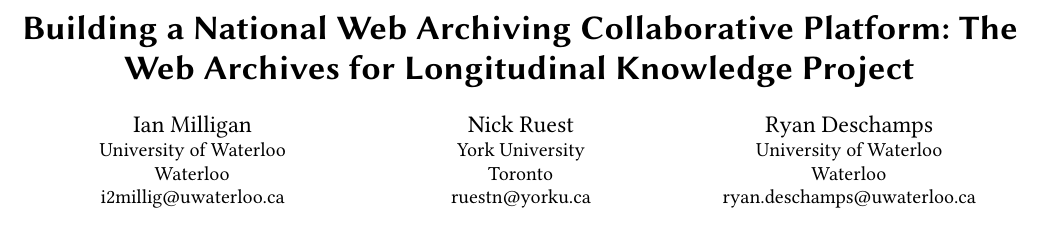
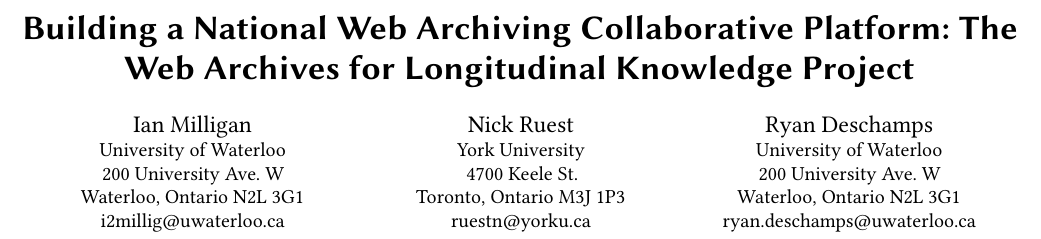
Before and after one commit to web-archive-group/wadl2017, a LaTeX paper (Building a National Web Archiving Collaborative Platform: The Web Archives for Longitudinal Knowledge Project/paper1.tex): part of the page, cut so that both start at the same text. Compiled offline with pdfLaTeX.

Commit message:
Addresses

```diff
--- a/Building a National Web Archiving Collaborative Platform: The Web Archives for Longitudinal Knowledge Project/paper1.tex
+++ b/Building a National Web Archiving Collaborative Platform: The Web Archives for Longitudinal Knowledge Project/paper1.tex
@@ -22,7 +22,6 @@
 
 %Conference
 \acmConference[JCDL 2017]{Web Archiving and Digital Libraries 2017}{June 2017}{Toronto, ON}
-\acmYear{1997}
 \copyrightyear{2017}
 
 \begin{document}
@@ -32,7 +31,10 @@
 \orcid{http://orcid.org/0000-0002-1470-7723}
 \affiliation{%
   \institution{University of Waterloo}
+  \streetaddress{200 University Ave. W}
   \city{Waterloo}
+  \state{Ontario}
+  \postcode{N2L 3G1}
 }
 \email{i2millig@uwaterloo.ca}
 
@@ -40,14 +42,20 @@
 \orcid{0000-0003-1891-1112}
 \affiliation{%
   \institution{York University}
+  \streetaddress{4700 Keele St.}
   \city{Toronto}
+  \state{Ontario}
+  \postcode{M3J 1P3}
 }
 \email{ruestn@yorku.ca}
 
 \author{Ryan Deschamps}
 \affiliation{%
   \institution{University of Waterloo}
+  \streetaddress{200 University Ave. W}
   \city{Waterloo}
+  \state{Ontario}
+  \postcode{N2L 3G1}
 }
 \email{ryan.deschamps@uwaterloo.ca}
 
```
Also changed, not shown: Building a National Web Archiving Collaborative Platform: The Web Archives for Longitudinal Knowledge Project/paper1.pdf, Building a National Web Archiving Collaborative Platform: The Web Archives for Longitudinal Knowledge Project/paper1.tex (2 more changed lines).
